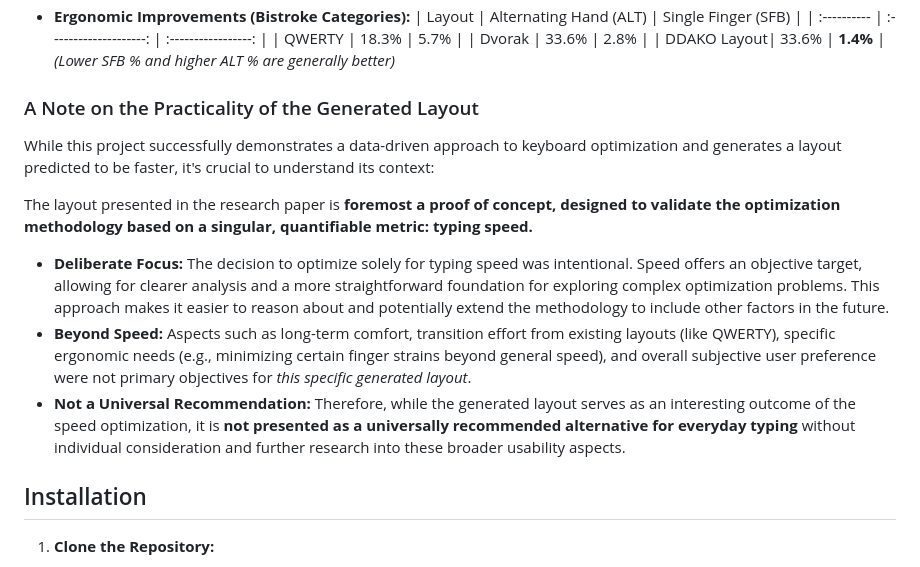
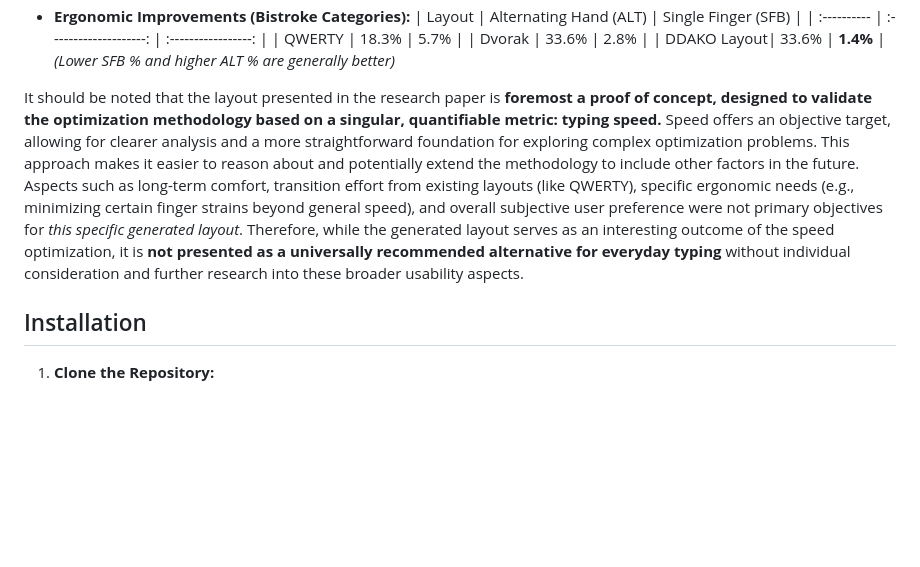
Before and after one commit to sekaha/DDAKO, a Markdown page: README.md, the part around the change. Drawn GitHub-style; blank space fills up the shorter version.

```diff
--- a/README.md
+++ b/README.md
@@ -64,15 +64,7 @@ The project includes Python scripts for the entire pipeline, from data processin
     *(Lower SFB % and higher ALT % are generally better)*
 
 
-### A Note on the Practicality of the Generated Layout
-
-While this project successfully demonstrates a data-driven approach to keyboard optimization and generates a layout predicted to be faster, it's crucial to understand its context:
-
-The layout presented in the research paper is **foremost a proof of concept, designed to validate the optimization methodology based on a singular, quantifiable metric: typing speed.**
-
-*   **Deliberate Focus:** The decision to optimize solely for typing speed was intentional. Speed offers an objective target, allowing for clearer analysis and a more straightforward foundation for exploring complex optimization problems. This approach makes it easier to reason about and potentially extend the methodology to include other factors in the future.
-*   **Beyond Speed:** Aspects such as long-term comfort, transition effort from existing layouts (like QWERTY), specific ergonomic needs (e.g., minimizing certain finger strains beyond general speed), and overall subjective user preference were not primary objectives for *this specific generated layout*.
-*   **Not a Universal Recommendation:** Therefore, while the generated layout serves as an interesting outcome of the speed optimization, it is **not presented as a universally recommended alternative for everyday typing** without individual consideration and further research into these broader usability aspects.
+It should be noted that the layout presented in the research paper is **foremost a proof of concept, designed to validate the optimization methodology based on a singular, quantifiable metric: typing speed.** Speed offers an objective target, allowing for clearer analysis and a more straightforward foundation for exploring complex optimization problems. This approach makes it easier to reason about and potentially extend the methodology to include other factors in the future. Aspects such as long-term comfort, transition effort from existing layouts (like QWERTY), specific ergonomic needs (e.g., minimizing certain finger strains beyond general speed), and overall subjective user preference were not primary objectives for *this specific generated layout*. Therefore, while the generated layout serves as an interesting outcome of the speed optimization, it is **not presented as a universally recommended alternative for everyday typing** without individual consideration and further research into these broader usability aspects.
 
 
 ## Installation
```
